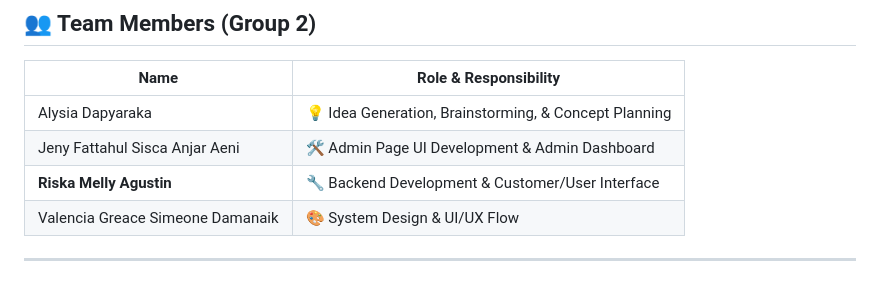
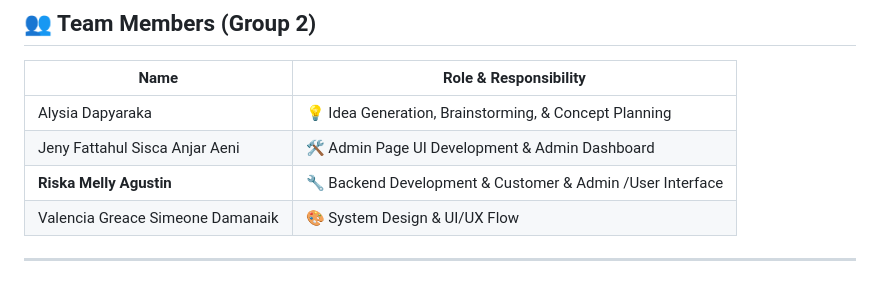
Before and after one commit to RiskaMellyAgustin/NETFLIX-PROJECT-REVENUE, a Markdown page: README.md, the part around the change. GitHub-like rendering.

```diff
--- a/README.md
+++ b/README.md
@@ -17,7 +17,7 @@ A Django-based web system simulating the **Revenue Cycle** of a subscription-bas
 |-----------------------------------|--------------------------------------------------------|
 | Alysia Dapyaraka                  | 💡 Idea Generation, Brainstorming, & Concept Planning  |
 | Jeny Fattahul Sisca Anjar Aeni   | 🛠️ Admin Page UI Development & Admin Dashboard         |
-| **Riska Melly Agustin**          | 🔧 Backend Development & Customer/User Interface       |
+| **Riska Melly Agustin**          | 🔧 Backend Development & Customer & Admin /User Interface       |
 | Valencia Greace Simeone Damanaik | 🎨 System Design & UI/UX Flow                          |
 
 
```
